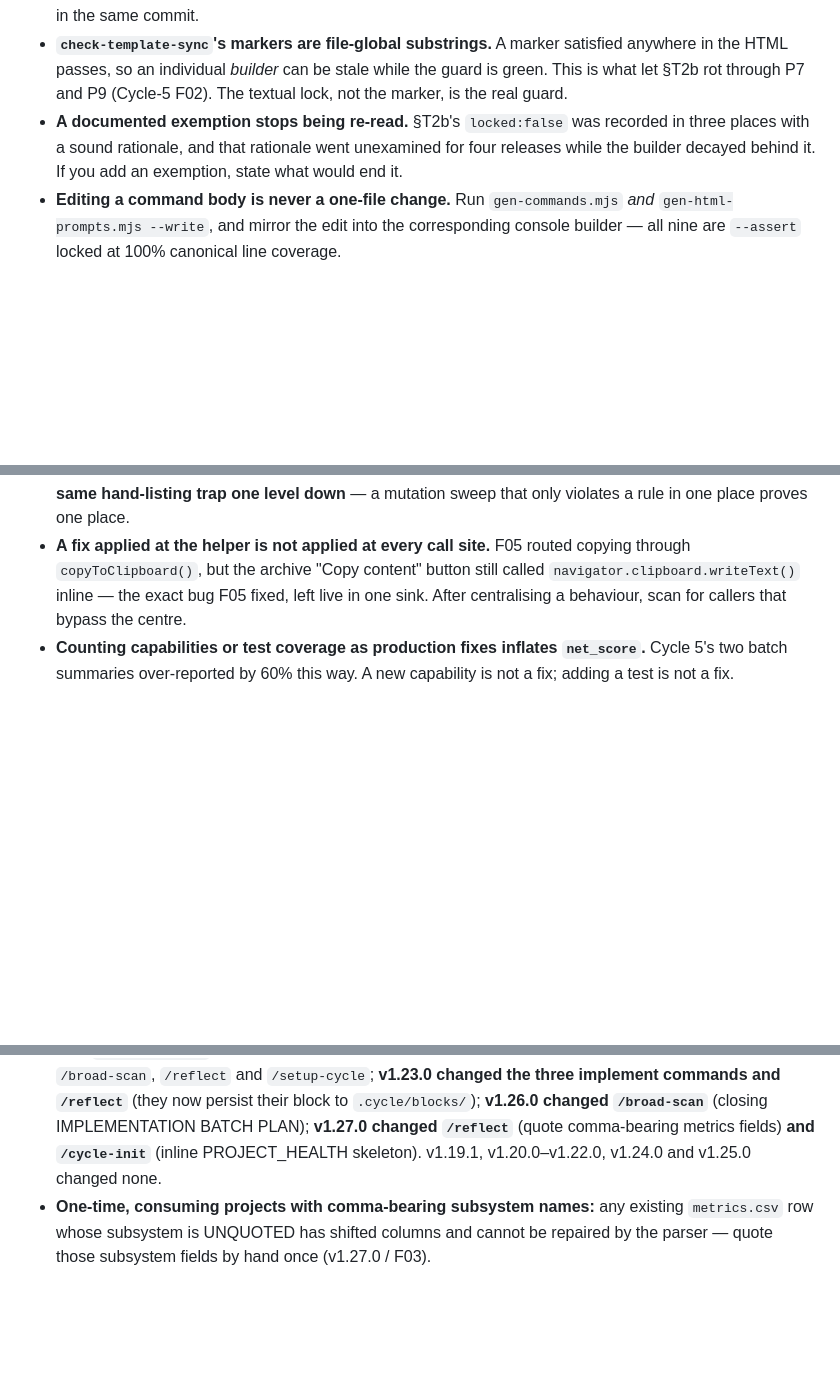
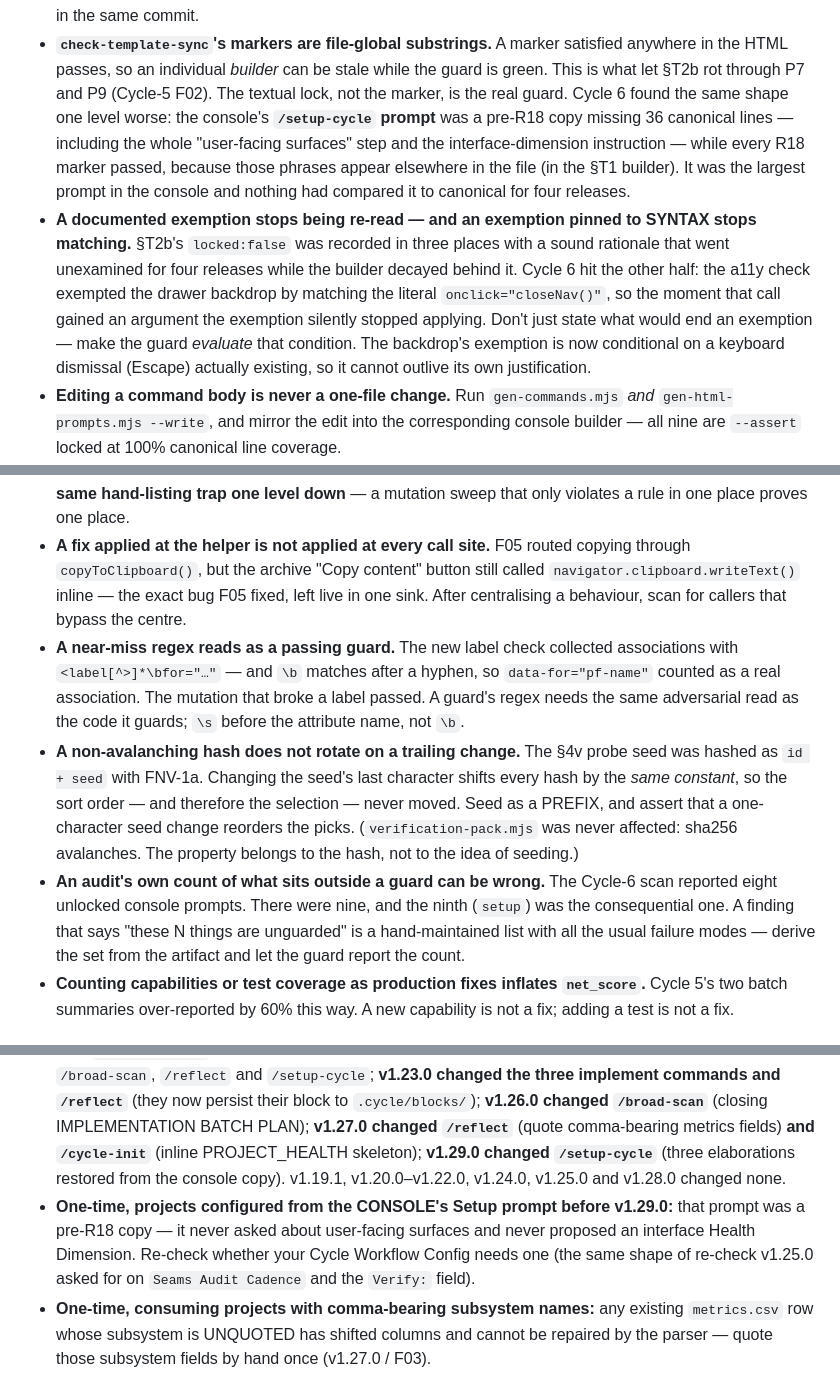
Before and after one commit to robinchoudhuryums/claude-workflow-tools, a Markdown page: .cycle/config.md, 3 parts joined by grey strips. Drawn GitHub-style; blank space fills up the shorter version.

Commit message:
sync-docs: reconcile docs with v1.28.0-v1.29.0 (Cycle 6 Batches 3-6)
Docs only — no command body, schema or tooling change, no version bump.

- .cycle/config.md Common Gotchas: three new entries (a near-miss regex
  reads as a passing guard — \bfor= matches data-for=; a non-avalanching
  hash does not rotate on a trailing change; an audit's own count of what
  sits outside a guard can be wrong — derive the set). Two existing
  gotchas gain their strongest instance: the file-global marker gotcha
  now cites the pre-R18 console setup prompt, and the exemption gotcha
  now covers exemptions pinned to a call's SYNTAX, with the fix (make
  the guard evaluate the condition that justifies it).
- Operator State Checklist: v1.29.0 /setup-cycle re-pull, plus a one-time
  re-check for projects configured from the console's Setup prompt before
  v1.29.0 (it never asked about user-facing surfaces).
- Subsystems: .cycle/HISTORY.md listed as cycle state, not substrate.
- README: STATE.md's rolling/template contract and HISTORY.md documented;
  the 15-40 invariant guideline reconciled with this repo's 66 (only
  sustainable because every one is runnable and mutation-proven).

Co-Authored-By: Claude Opus 5 <noreply@anthropic.com>
Claude-Session: https://claude.ai/code/session_01KfhWNLYiuayDaWCSJPdwXz

```diff
--- a/.cycle/config.md
+++ b/.cycle/config.md
@@ -246,10 +248,22 @@ Cycle Workflow Config.
   satisfied anywhere in the HTML passes, so an individual *builder* can be
   stale while the guard is green. This is what let §T2b rot through P7 and
   P9 (Cycle-5 F02). The textual lock, not the marker, is the real guard.
-- **A documented exemption stops being re-read.** §T2b's `locked:false` was
-  recorded in three places with a sound rationale, and that rationale went
-  unexamined for four releases while the builder decayed behind it. If you
-  add an exemption, state what would end it.
+  Cycle 6 found the same shape one level worse: the console's **`/setup-cycle`
+  prompt** was a pre-R18 copy missing 36 canonical lines — including the whole
+  "user-facing surfaces" step and the interface-dimension instruction — while
+  every R18 marker passed, because those phrases appear elsewhere in the file
+  (in the §T1 builder). It was the largest prompt in the console and nothing
+  had compared it to canonical for four releases.
+- **A documented exemption stops being re-read — and an exemption pinned to
+  SYNTAX stops matching.** §T2b's `locked:false` was recorded in three places
+  with a sound rationale that went unexamined for four releases while the
+  builder decayed behind it. Cycle 6 hit the other half: the a11y check
+  exempted the drawer backdrop by matching the literal `onclick="closeNav()"`,
+  so the moment that call gained an argument the exemption silently stopped
+  applying. Don't just state what would end an exemption — make the guard
+  *evaluate* that condition. The backdrop's exemption is now conditional on a
+  keyboard dismissal (Escape) actually existing, so it cannot outlive its own
+  justification.
 - **Editing a command body is never a one-file change.** Run
   `gen-commands.mjs` *and* `gen-html-prompts.mjs --write`, and mirror the
   edit into the corresponding console builder — all nine are `--assert`
@@ -274,6 +288,23 @@ Cycle Workflow Config.
   button still called `navigator.clipboard.writeText()` inline — the exact bug
   F05 fixed, left live in one sink. After centralising a behaviour, scan for
   callers that bypass the centre.
+- **A near-miss regex reads as a passing guard.** The new label check
+  collected associations with `<label[^>]*\bfor="…"` — and `\b` matches after a
+  hyphen, so `data-for="pf-name"` counted as a real association. The mutation
+  that broke a label passed. A guard's regex needs the same adversarial read as
+  the code it guards; `\s` before the attribute name, not `\b`.
+- **A non-avalanching hash does not rotate on a trailing change.** The §4v
+  probe seed was hashed as `id + seed` with FNV-1a. Changing the seed's last
+  character shifts every hash by the *same constant*, so the sort order — and
+  therefore the selection — never moved. Seed as a PREFIX, and assert that a
+  one-character seed change reorders the picks. (`verification-pack.mjs` was
+  never affected: sha256 avalanches. The property belongs to the hash, not to
+  the idea of seeding.)
+- **An audit's own count of what sits outside a guard can be wrong.** The
+  Cycle-6 scan reported eight unlocked console prompts. There were nine, and
+  the ninth (`setup`) was the consequential one. A finding that says "these N
+  things are unguarded" is a hand-maintained list with all the usual failure
+  modes — derive the set from the artifact and let the guard report the count.
 - **Counting capabilities or test coverage as production fixes inflates
   `net_score`.** Cycle 5's two batch summaries over-reported by 60% this
   way. A new capability is not a fix; adding a test is not a fix.
@@ -337,7 +368,14 @@ machine or after a release.
   persist their block to `.cycle/blocks/`); **v1.26.0 changed `/broad-scan`**
   (closing IMPLEMENTATION BATCH PLAN); **v1.27.0 changed `/reflect`** (quote
   comma-bearing metrics fields) **and `/cycle-init`** (inline PROJECT_HEALTH
-  skeleton). v1.19.1, v1.20.0–v1.22.0, v1.24.0 and v1.25.0 changed none.
+  skeleton); **v1.29.0 changed `/setup-cycle`** (three elaborations restored
+  from the console copy). v1.19.1, v1.20.0–v1.22.0, v1.24.0, v1.25.0 and
+  v1.28.0 changed none.
+- **One-time, projects configured from the CONSOLE's Setup prompt before
+  v1.29.0:** that prompt was a pre-R18 copy — it never asked about user-facing
+  surfaces and never proposed an interface Health Dimension. Re-check whether
+  your Cycle Workflow Config needs one (the same shape of re-check v1.25.0
+  asked for on `Seams Audit Cadence` and the `Verify:` field).
 - **One-time, consuming projects with comma-bearing subsystem names:** any
   existing `metrics.csv` row whose subsystem is UNQUOTED has shifted columns
   and cannot be repaired by the parser — quote those subsystem fields by
```
Also changed, not shown: other parts of .cycle/config.md (+3 -1 lines), README.md (+3 -2 lines).
